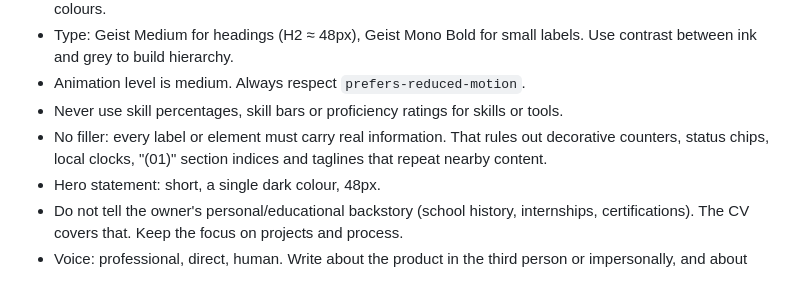
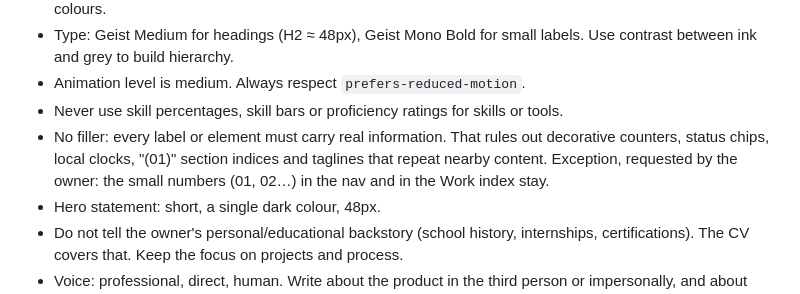
Before and after one commit to rosponiv-star/uxportfolio-main, a Markdown page: CLAUDE.md, the part around the change. Rendered like a GitHub page.

Commit message:
Document nav/index numbering exception
Co-Authored-By: Claude Opus 5.5 <noreply@anthropic.com>

```diff
--- a/CLAUDE.md
+++ b/CLAUDE.md
@@ -72,6 +72,7 @@ and use `cover.video`.
 - Never use skill percentages, skill bars or proficiency ratings for skills or tools.
 - No filler: every label or element must carry real information. That rules out decorative counters,
   status chips, local clocks, "(01)" section indices and taglines that repeat nearby content.
+  Exception, requested by the owner: the small numbers (01, 02…) in the nav and in the Work index stay.
 - Hero statement: short, a single dark colour, 48px.
 - Do not tell the owner's personal/educational backstory (school history, internships,
   certifications). The CV covers that. Keep the focus on projects and process.
```
